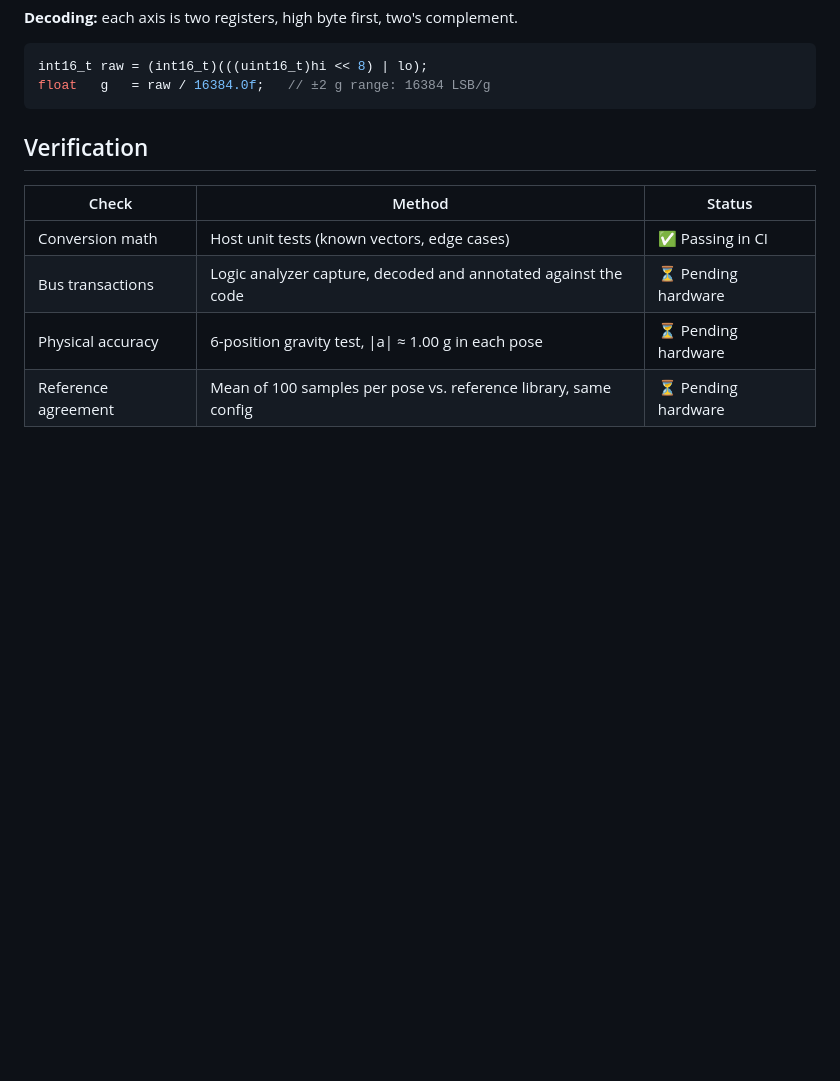
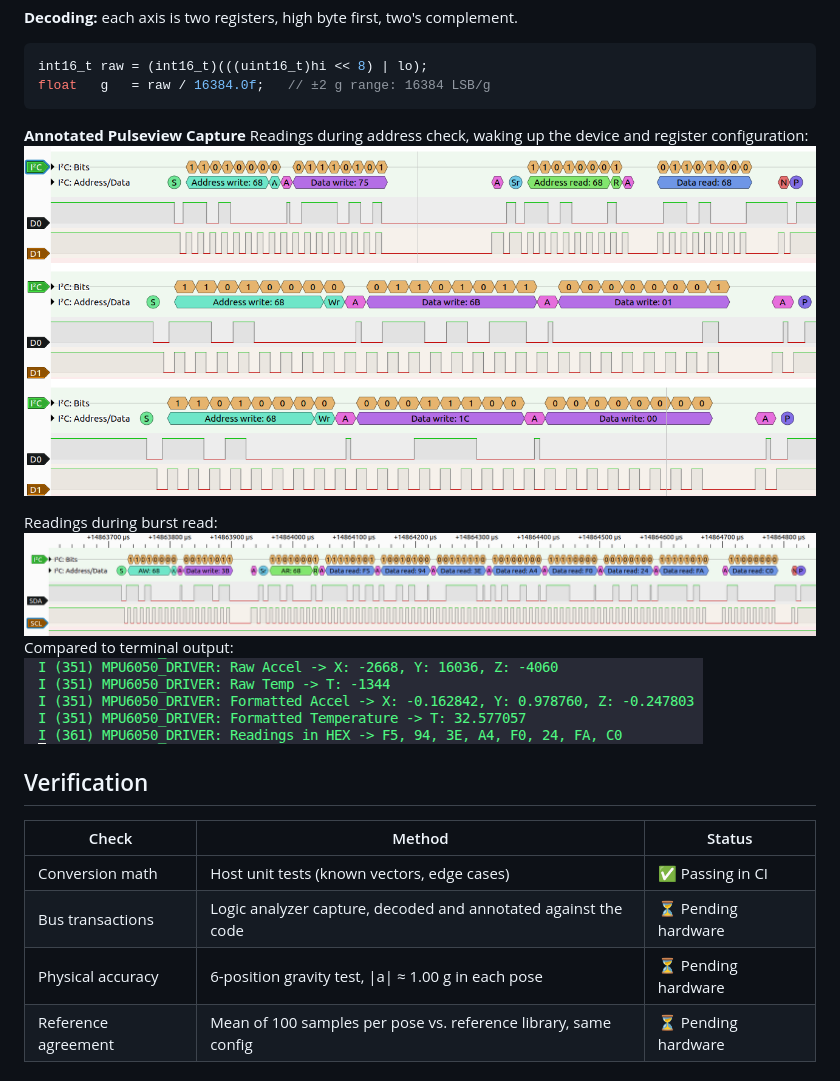
Before and after one commit to LeoDuck25/Sensor-Driver-From-Datasheet, a Markdown page: README.md, the part around the change. GitHub-like rendering; pictures changed too: images/address_check.png (added), images/config.png (added), images/example_terminal_output.png (added); blank space fills up the shorter version.

````diff
--- a/README.md
+++ b/README.md
@@ -73,6 +73,16 @@ START | 0x68+W | ACK | reg addr | ACK | REPEATED START | 0x68+R | ACK | data...
 int16_t raw = (int16_t)(((uint16_t)hi << 8) | lo);
 float   g   = raw / 16384.0f;   // ±2 g range: 16384 LSB/g
 ```
+**Annotated Pulseview Capture**
+Readings during address check, waking up the device and register configuration:
+![Address Check](images/address_check.png)
+![Wake Up](images/wake_up.png)
+![Register Configuration](images/config.png)
+
+Readings during burst read:
+![Burst read](images/pulseview_capture.png)
+Compared to terminal output:
+![Terminal output of the same reading](images/example_terminal_output.png)
 
 ## Verification
 
````
Also changed, not shown: 4 other files.
